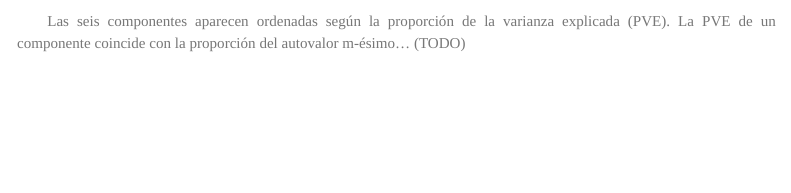
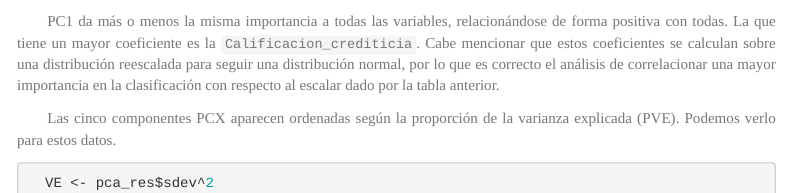
Before and after one commit to GinesCarrillo/PracticaAC, an R Markdown document (juandi2.rmd): the page in a window 1100 px wide, from 9500 px down. Rendered offline with R 4.5, knitr and Pandoc, with nearby package versions; some code elsewhere in the file could not run offline; menus at the side of the page are left out.

Commit message:
PCA terminado

````diff
--- a/juandi2.rmd
+++ b/juandi2.rmd
@@ -1152,5 +1149,14 @@ De la componente PC1 podemos saber también cómo se calcula a partir de los cam
     loadings[,1]
 ```
 
-Las seis componentes aparecen ordenadas según la proporción de la varianza explicada (PVE).
-La PVE de un componente coincide con la proporción del autovalor m-ésimo... (TODO)
+PC1 da más o menos la misma importancia a todas las variables, relacionándose de forma positiva con todas.
+La que tiene un mayor coeficiente es la `Calificacion_crediticia`. Cabe mencionar que estos coeficientes
+se calculan sobre una distribución reescalada para seguir una distribución normal, por lo que es correcto
+el análisis de correlacionar una mayor importancia en la clasificación con respecto al escalar dado por
+la tabla anterior.
+
+Las cinco componentes PCX aparecen ordenadas según la proporción de la varianza explicada (PVE).
+Podemos verlo para estos datos.
+
+```{r}
+  VE <- pca_res$sdev^2
````
Also changed, not shown: juandi2.rmd (9 more changed lines).
